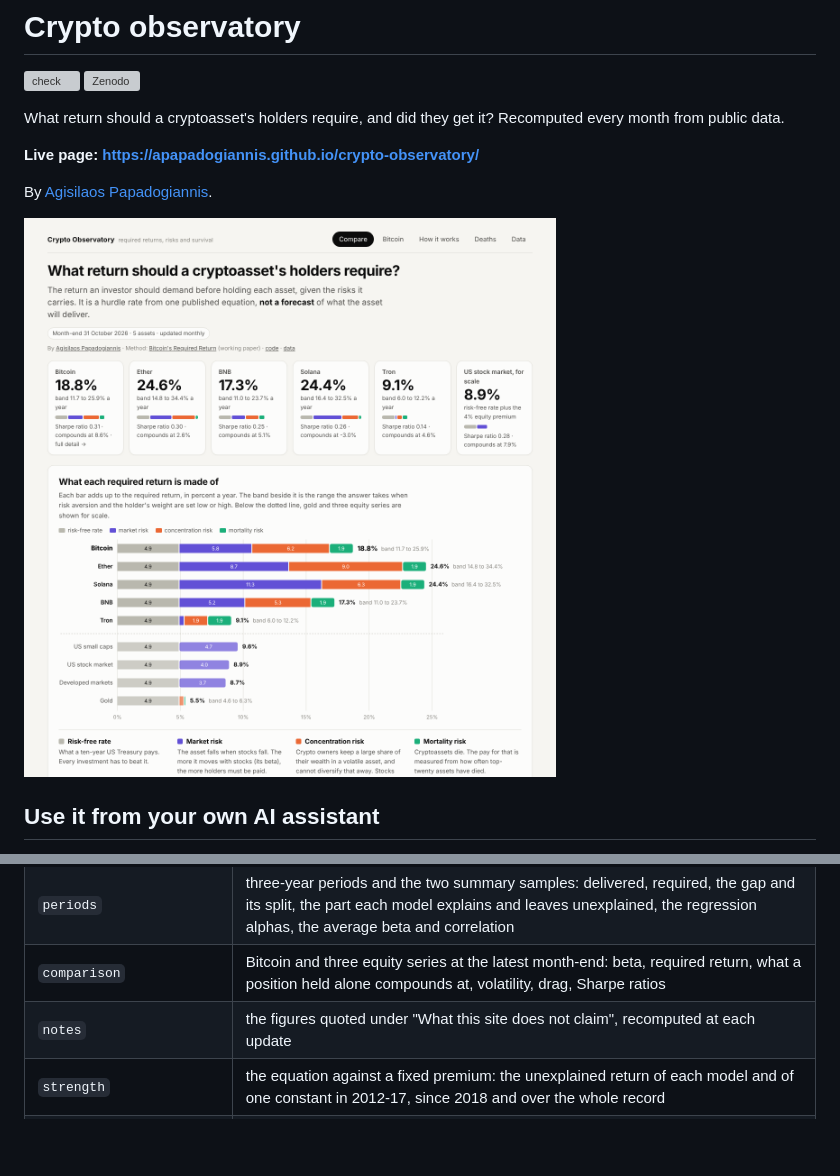
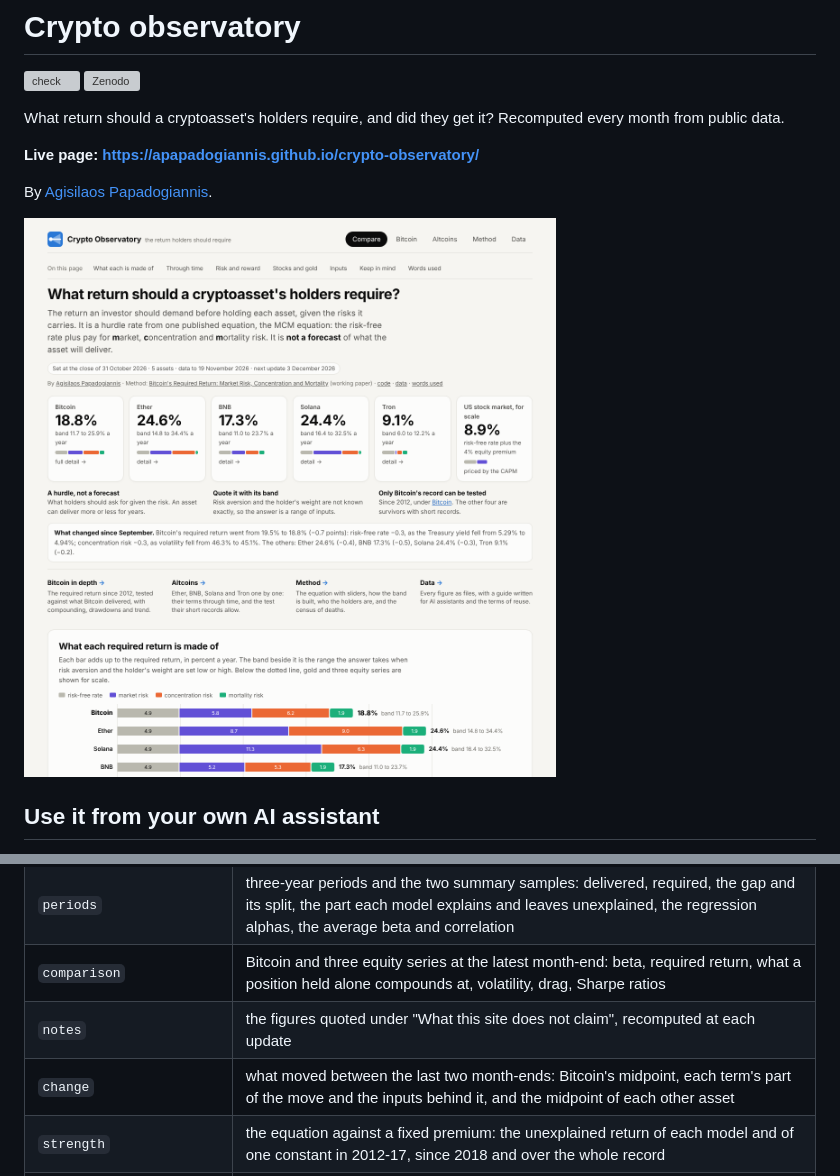
Before and after one commit to apapadogiannis/crypto-observatory, a Markdown page: README.md, 2 parts joined by grey strips. Drawn GitHub-style; pictures changed too: docs/screenshot.png; blank space fills up the shorter version; grey boxes are pictures that could not be loaded.

```diff
--- a/README.md
+++ b/README.md
@@ -159,6 +159,7 @@ can read it without scraping the page.
 | `periods` | three-year periods and the two summary samples: delivered, required, the gap and its split, the part each model explains and leaves unexplained, the regression alphas, the average beta and correlation |
 | `comparison` | Bitcoin and three equity series at the latest month-end: beta, required return, what a position held alone compounds at, volatility, drag, Sharpe ratios |
 | `notes` | the figures quoted under "What this site does not claim", recomputed at each update |
+| `change` | what moved between the last two month-ends: Bitcoin's midpoint, each term's part of the move and the inputs behind it, and the midpoint of each other asset |
 | `strength` | the equation against a fixed premium: the unexplained return of each model and of one constant in 2012-17, since 2018 and over the whole record |
 | `equity_premium` | the tests of fit recomputed with other equity risk premia: the paper's fixed 4%, and the premium implied by stock prices each month |
 | `assets` | Bitcoin, Ether, BNB, Solana and Tron side by side: the latest month-end and every month each has been priced; under `tests`, Bitcoin's monthly test run on the other four, to be read with the limits the guide states |
```
Also changed, not shown: CHANGELOG.md (+12 -2 lines), 9 other files.
